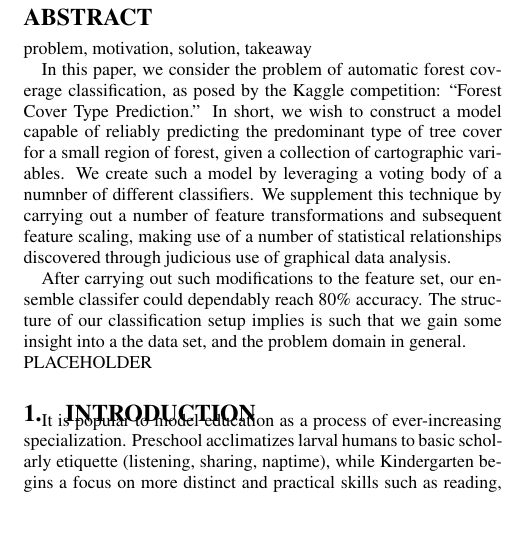
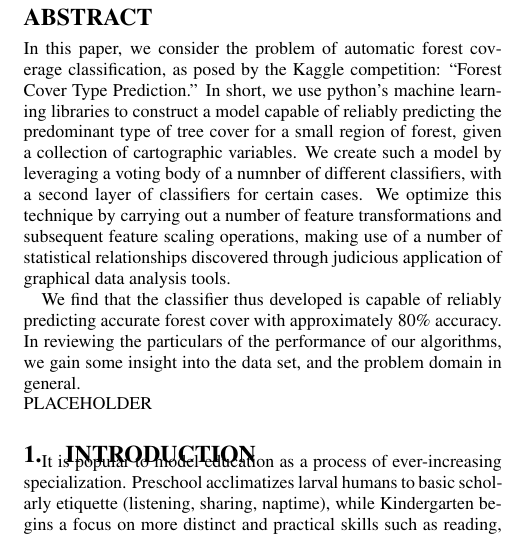
Before and after one commit to pemj/cis572, a LaTeX paper (paper/main.tex, which reads paper/abstract.tex): part of one column of page 1 of 5, cut so that both start at the same text, the shorter picture padded with empty space. Compiled offline with pdfLaTeX.

Commit message:
modified abstract

```diff
--- a/paper/abstract.tex
+++ b/paper/abstract.tex
@@ -1,21 +1,21 @@
 \begin{abstract}
-problem, motivation, solution, takeaway
-
 In this paper, we consider the problem of automatic forest coverage
 classification, as posed by the Kaggle competition:
-``Forest Cover Type Prediction.''  In short, we wish to construct a
-model capable of reliably predicting the predominant type of tree
-cover for a small region of forest, given a collection of cartographic
-variables. We create such a model by leveraging a voting body of a
-numnber of different classifiers.  We supplement this technique by
-carrying out a number of feature transformations and subsequent feature
-scaling, making use of a number of statistical relationships discovered
-through judicious use of graphical data analysis.
+``Forest Cover Type Prediction.''  In short, we use python's machine
+learning libraries to construct a model capable of reliably predicting
+the predominant type of tree cover for a small region of forest, given
+a collection of cartographic variables. We create such a model by
+leveraging a voting body of a numnber of different classifiers, with a
+second layer of classifiers for certain cases.  We optimize this
+technique by carrying out a number of feature transformations and
+subsequent feature scaling operations, making use of a number of
+statistical relationships discovered through judicious application of
+graphical data analysis tools.
 
-After carrying out such modifications to the feature set, our ensemble
-classifer could dependably reach 80\% accuracy.  The structure of our
-classification setup implies is such that we gain some insight into a
-the data set, and the problem domain in general.\\
+We find that the classifier thus developed is capable of reliably
+predicting accurate forest cover with approximately 80\% accuracy.  In
+reviewing the particulars of the performance of our algorithms, we
+gain some insight into the data set, and the problem domain in general.\\
 PLACEHOLDER
 \end{abstract}
 %%% Local Variables:
```
